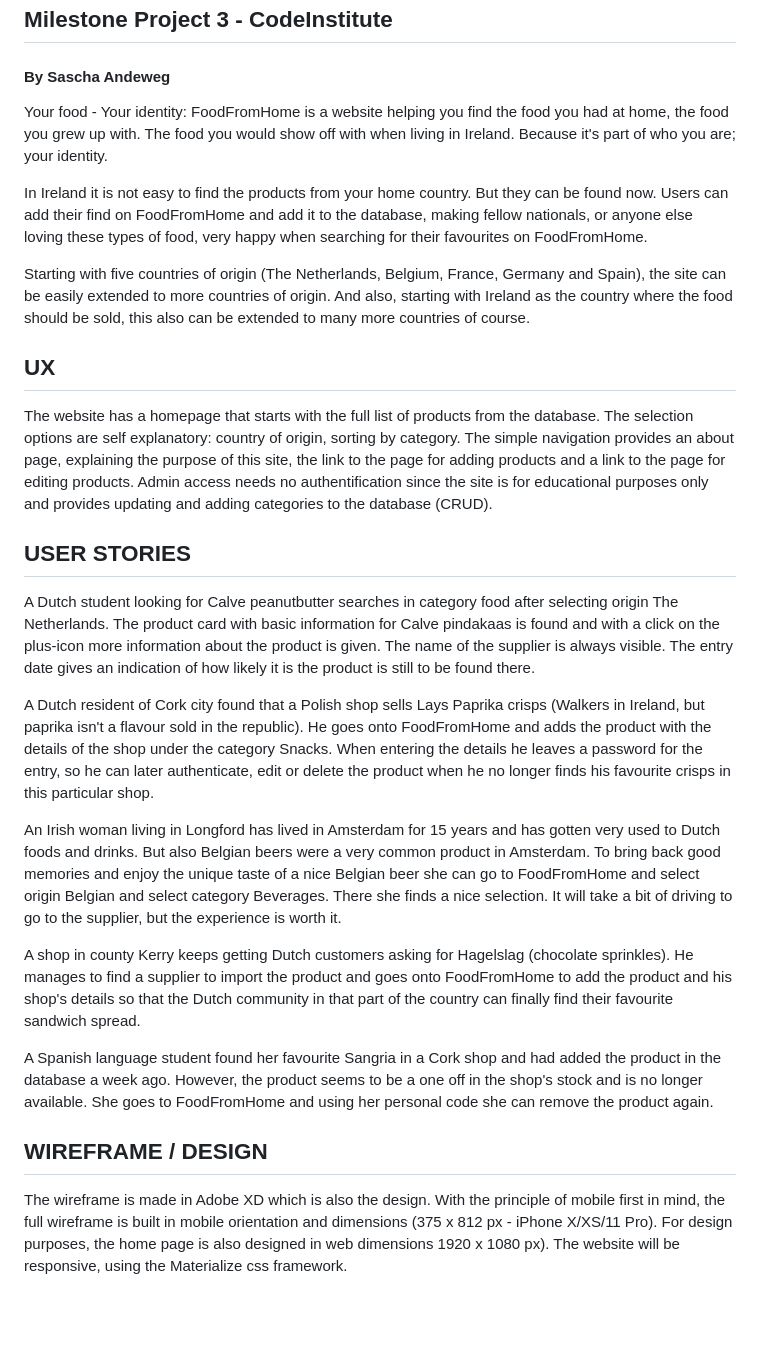
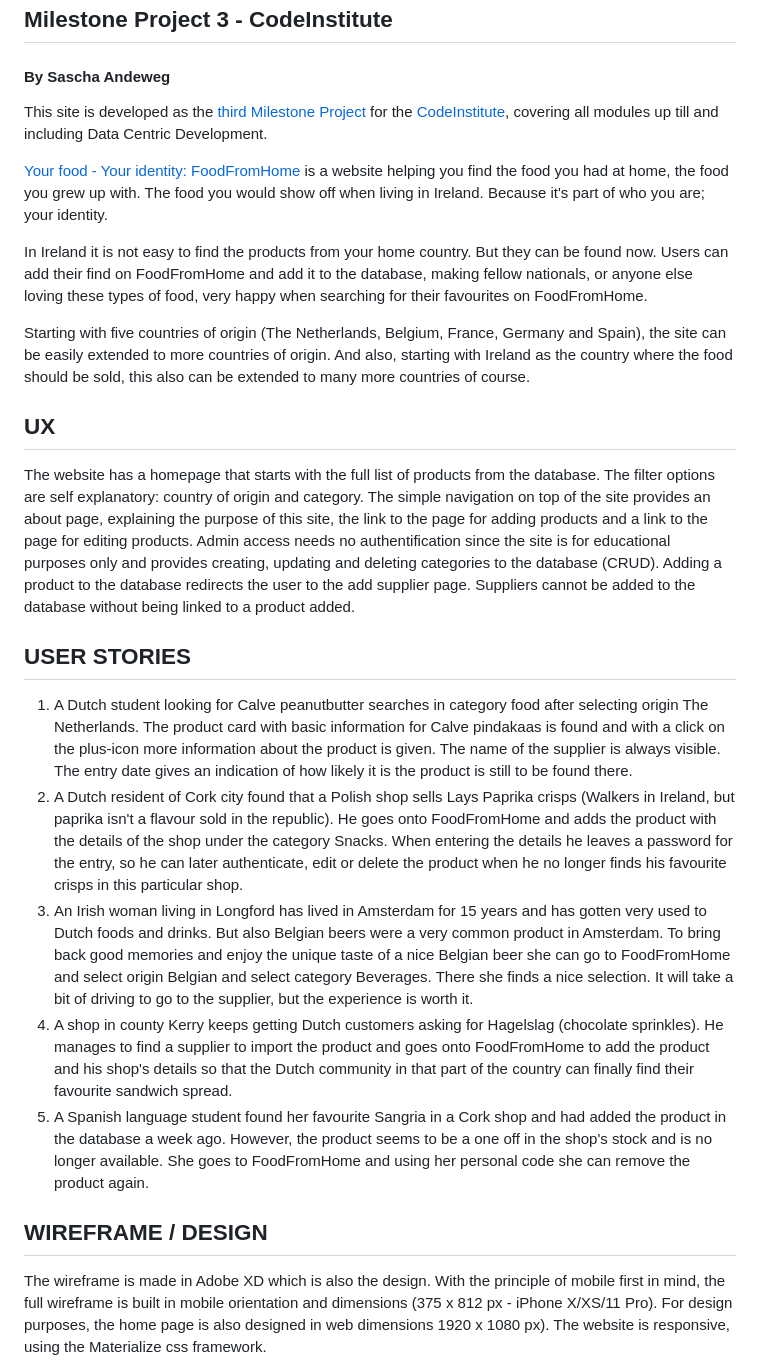
Before and after one commit to Andeweg01/MS3-FoodFromHome, a Markdown page: README.md, the part around one of its changes. Rendered like a GitHub page; blank space fills up the shorter version.

```diff
--- a/README.md
+++ b/README.md
@@ -2,27 +2,54 @@
 
 ## Milestone Project 3 - CodeInstitute
 #### By Sascha Andeweg
-Your food - Your identity: FoodFromHome is a website helping you find the food you had at home, the food you grew up with. The food you would show off with when living in Ireland. Because it's part of who you are; your identity.
+This site is developed as the [third Milestone Project](https://ms3-ffh.herokuapp.com/) for the [CodeInstitute](https://codeinstitute.net),
+covering all modules up till and including Data Centric Development.
 
-In Ireland it is not easy to find the products from your home country. But they can be found now. Users can add their find on FoodFromHome and add it to the database, making fellow nationals, or anyone else loving these types of food, very happy when searching for their favourites on FoodFromHome.
 
-Starting with five countries of origin (The Netherlands, Belgium, France, Germany and Spain), the site can be easily extended to more countries of origin. And also, starting with Ireland as the country where the food should be sold, this also can be extended to many more countries of course.
+[Your food - Your identity: FoodFromHome](https://ms3-ffh.herokuapp.com/) is a website helping you find the
+food you had at home, the food you grew up with. The food you would show off when living in Ireland.
+Because it's part of who you are; your identity.
+
+In Ireland it is not easy to find the products from your home country. But they can be found now. Users can
+add their find on FoodFromHome and add it to the database, making fellow nationals, or anyone else loving these
+types of food, very happy when searching for their favourites on FoodFromHome.
+
+Starting with five countries of origin (The Netherlands, Belgium, France, Germany and Spain), the site can be
+easily extended to more countries of origin. And also, starting with Ireland as the country where the food should
+be sold, this also can be extended to many more countries of course.
 
 ## UX
-The website has a homepage that starts with the full list of products from the database. The selection options are self explanatory: country of origin, sorting by category. The simple navigation provides an about page, explaining the purpose of this site, the link to the page for adding products and a link to the page for editing products. Admin access needs no authentification since the site is for educational purposes only and provides updating and adding categories to the database (CRUD).
+The website has a homepage that starts with the full list of products from the database. The filter options
+are self explanatory: country of origin and category. The simple navigation on top of the site provides an about page,
+explaining the purpose of this site, the link to the page for adding products and a link to the page for editing
+products. Admin access needs no authentification since the site is for educational purposes only and provides
+creating, updating and deleting categories to the database (CRUD).
+Adding a product to the database redirects the user to the add supplier page. Suppliers cannot be added to
+the database without being linked to a product added.
 
 ## USER STORIES
-A Dutch student looking for Calve peanutbutter searches in category food after selecting origin The Netherlands. The product card with basic information for Calve pindakaas is found and with a click on the plus-icon more information about the product is given. The name of the supplier is always visible. The entry date gives an indication of how likely it is the product is still to be found there.
-
-A Dutch resident of Cork city found that a Polish shop sells Lays Paprika crisps (Walkers in Ireland, but paprika isn't a flavour sold in the republic). He goes onto FoodFromHome and adds the product with the details of the shop under the category Snacks. When entering the details he leaves a password for the entry, so he can later authenticate, edit or delete the product when he no longer finds his favourite crisps in this particular shop.
-
-An Irish woman living in Longford has lived in Amsterdam for 15 years and has gotten very used to Dutch foods and drinks. But also Belgian beers were a very common product in Amsterdam. To bring back good memories and enjoy the unique taste of a nice Belgian beer she can go to FoodFromHome and select origin Belgian and select category Beverages. There she finds a nice selection. It will take a bit of driving to go to the supplier, but the experience is worth it.
-
-A shop in county Kerry keeps getting Dutch customers asking for Hagelslag (chocolate sprinkles). He manages to find a supplier to import the product and goes onto FoodFromHome to add the product and his shop's details so that the Dutch community in that part of the country can finally find their favourite sandwich spread.
-
-A Spanish language student found her favourite Sangria in a Cork shop and had added the product in the database a week ago. However, the product seems to be a one off in the shop's stock and is no longer available. She goes to FoodFromHome and using her personal code she can remove the product again.
+1. A Dutch student looking for Calve peanutbutter searches in category food after selecting origin The Netherlands.
+The product card with basic information for Calve pindakaas is found and with a click on the plus-icon more information
+about the product is given. The name of the supplier is always visible. The entry date gives an indication of how likely
+it is the product is still to be found there.
+2. A Dutch resident of Cork city found that a Polish shop sells Lays Paprika crisps (Walkers in Ireland, but paprika isn't
+a flavour sold in the republic). He goes onto FoodFromHome and adds the product with the details of the shop under the
+category Snacks. When entering the details he leaves a password for the entry, so he can later authenticate, edit or
+delete the product when he no longer finds his favourite crisps in this particular shop.
+3. An Irish woman living in Longford has lived in Amsterdam for 15 years and has gotten very used to Dutch foods and
+drinks. But also Belgian beers were a very common product in Amsterdam. To bring back good memories and enjoy the
+unique taste of a nice Belgian beer she can go to FoodFromHome and select origin Belgian and select category Beverages.
+There she finds a nice selection. It will take a bit of driving to go to the supplier, but the experience is worth it.
+4. A shop in county Kerry keeps getting Dutch customers asking for Hagelslag (chocolate sprinkles). He manages to find a
+supplier to import the product and goes onto FoodFromHome to add the product and his shop's details so that the Dutch
+community in that part of the country can finally find their favourite sandwich spread.
+5. A Spanish language student found her favourite Sangria in a Cork shop and had added the product in the database a week
+ago. However, the product seems to be a one off in the shop's stock and is no longer available. She goes to
+FoodFromHome and using her personal code she can remove the product again.
 
 ## WIREFRAME / DESIGN
-The wireframe is made in Adobe XD which is also the design. With the principle of mobile first in mind, the full wireframe is built in mobile orientation and dimensions (375 x 812 px - iPhone X/XS/11 Pro). For design purposes, the home page is also designed in web dimensions 1920 x 1080 px).
-The website will be responsive, using the Materialize css framework.
+The wireframe is made in Adobe XD which is also the design. With the principle of mobile first in mind, the full wireframe
+is built in mobile orientation and dimensions (375 x 812 px - iPhone X/XS/11 Pro). For design purposes, the home page is
+also designed in web dimensions 1920 x 1080 px).
+The website is responsive, using the Materialize css framework.
 
```
Also changed, not shown: other parts of README.md (+67 -20 lines), static/img/FFHabout.png (added), static/img/FFHaddproduct.png (added), static/img/FFHadmin.png (added), static/img/FFHeditproduct.png (added), static/img/FFHhome.png (added), 6 other files.
